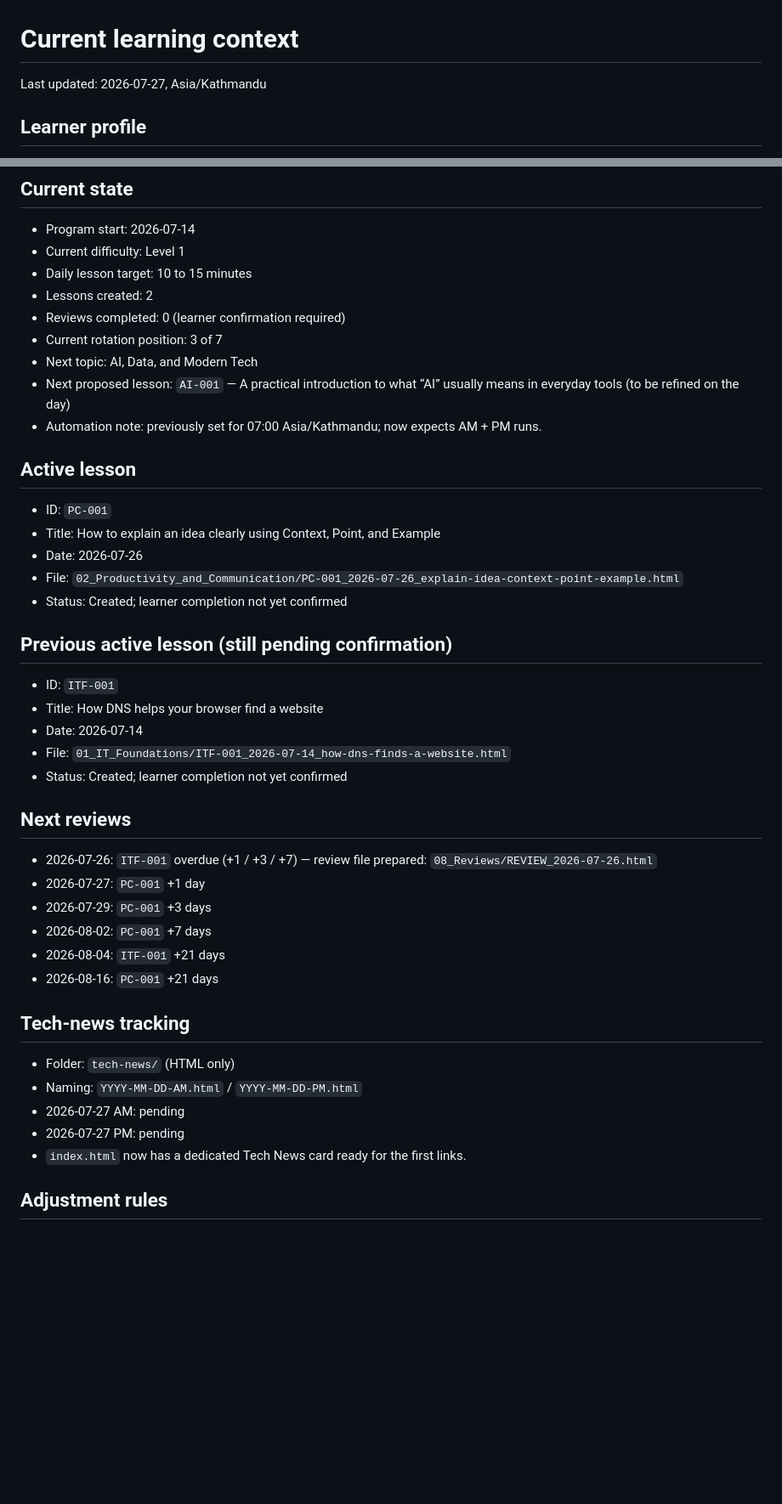
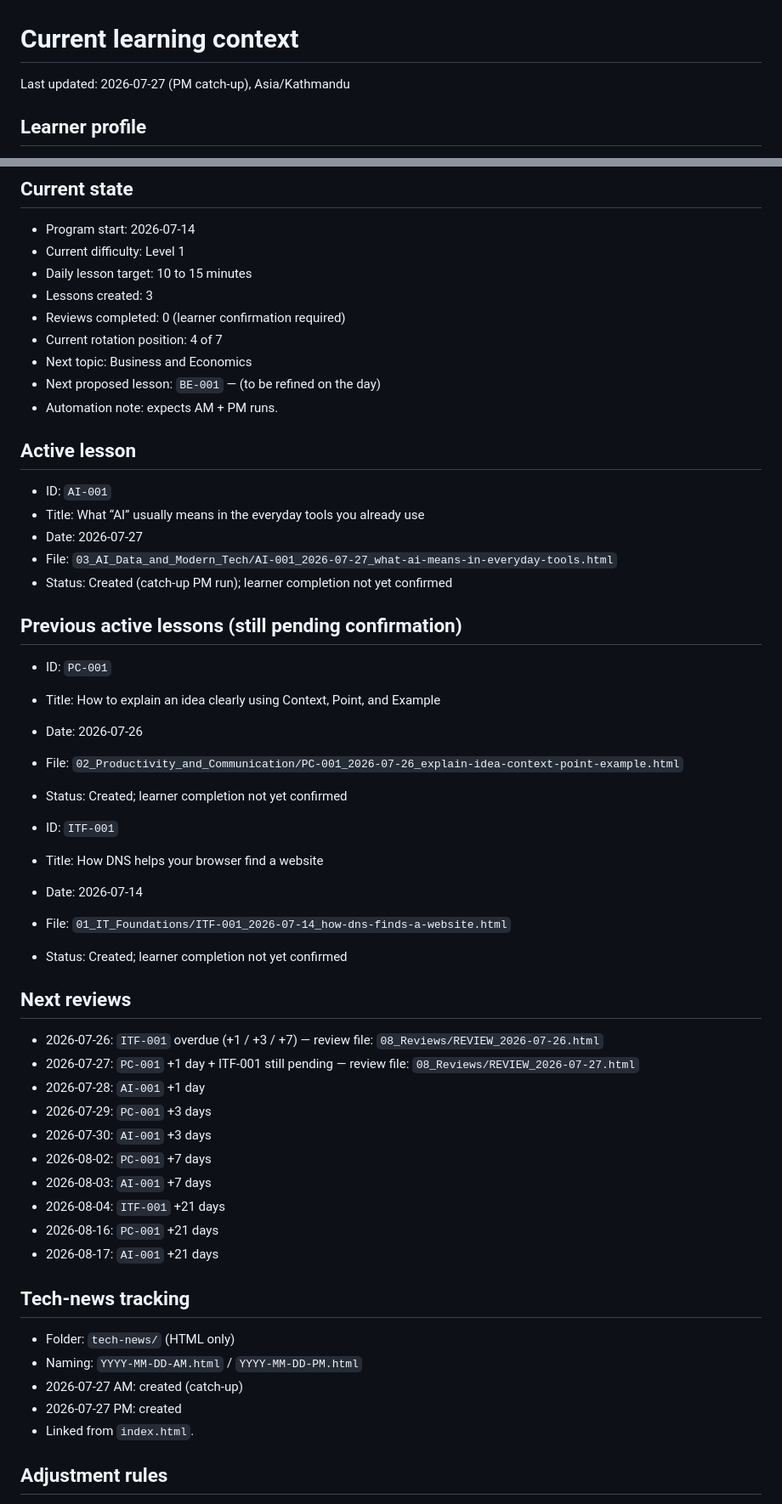
Before and after one commit to Arunstha21/daily-learning, a Markdown page: CONTEXT.md, 2 parts joined by grey strips. Shown at 85% size. Drawn GitHub-style; blank space fills up the shorter version.

Commit message:
Update CONTEXT.md for catch-up PM run 2026-07-27 (AI-001, reviews, tech briefs)

```diff
--- a/CONTEXT.md
+++ b/CONTEXT.md
@@ -1,6 +1,6 @@
 # Current learning context
 
-Last updated: 2026-07-27, Asia/Kathmandu
+Last updated: 2026-07-27 (PM catch-up), Asia/Kathmandu
 
 ## Learner profile
 
@@ -22,22 +22,28 @@ See `AGENTS.md` for full guardrails, catch-up rules, and the rule-of-thumb for w
 - Program start: 2026-07-14
 - Current difficulty: Level 1
 - Daily lesson target: 10 to 15 minutes
-- Lessons created: 2
+- Lessons created: 3
 - Reviews completed: 0 (learner confirmation required)
-- Current rotation position: 3 of 7
-- Next topic: AI, Data, and Modern Tech
-- Next proposed lesson: `AI-001` — A practical introduction to what “AI” usually means in everyday tools (to be refined on the day)
-- Automation note: previously set for 07:00 Asia/Kathmandu; now expects AM + PM runs.
+- Current rotation position: 4 of 7
+- Next topic: Business and Economics
+- Next proposed lesson: `BE-001` — (to be refined on the day)
+- Automation note: expects AM + PM runs.
 
 ## Active lesson
+
+- ID: `AI-001`
+- Title: What “AI” usually means in the everyday tools you already use
+- Date: 2026-07-27
+- File: `03_AI_Data_and_Modern_Tech/AI-001_2026-07-27_what-ai-means-in-everyday-tools.html`
+- Status: Created (catch-up PM run); learner completion not yet confirmed
+
+## Previous active lessons (still pending confirmation)
 
 - ID: `PC-001`
 - Title: How to explain an idea clearly using Context, Point, and Example
 - Date: 2026-07-26
 - File: `02_Productivity_and_Communication/PC-001_2026-07-26_explain-idea-context-point-example.html`
 - Status: Created; learner completion not yet confirmed
-
-## Previous active lesson (still pending confirmation)
 
 - ID: `ITF-001`
 - Title: How DNS helps your browser find a website
@@ -47,20 +53,24 @@ See `AGENTS.md` for full guardrails, catch-up rules, and the rule-of-thumb for w
 
 ## Next reviews
 
-- 2026-07-26: `ITF-001` overdue (+1 / +3 / +7) — review file prepared: `08_Reviews/REVIEW_2026-07-26.html`
-- 2026-07-27: `PC-001` +1 day
+- 2026-07-26: `ITF-001` overdue (+1 / +3 / +7) — review file: `08_Reviews/REVIEW_2026-07-26.html`
+- 2026-07-27: `PC-001` +1 day + ITF-001 still pending — review file: `08_Reviews/REVIEW_2026-07-27.html`
+- 2026-07-28: `AI-001` +1 day
 - 2026-07-29: `PC-001` +3 days
+- 2026-07-30: `AI-001` +3 days
 - 2026-08-02: `PC-001` +7 days
+- 2026-08-03: `AI-001` +7 days
 - 2026-08-04: `ITF-001` +21 days
 - 2026-08-16: `PC-001` +21 days
+- 2026-08-17: `AI-001` +21 days
 
 ## Tech-news tracking
 
 - Folder: `tech-news/` (HTML only)
 - Naming: `YYYY-MM-DD-AM.html` / `YYYY-MM-DD-PM.html`
-- 2026-07-27 AM: pending
-- 2026-07-27 PM: pending
-- `index.html` now has a dedicated Tech News card ready for the first links.
+- 2026-07-27 AM: created (catch-up)
+- 2026-07-27 PM: created
+- Linked from `index.html`.
 
 ## Adjustment rules
 
```
Also changed, not shown: other parts of CONTEXT.md (+12 -0 lines).
